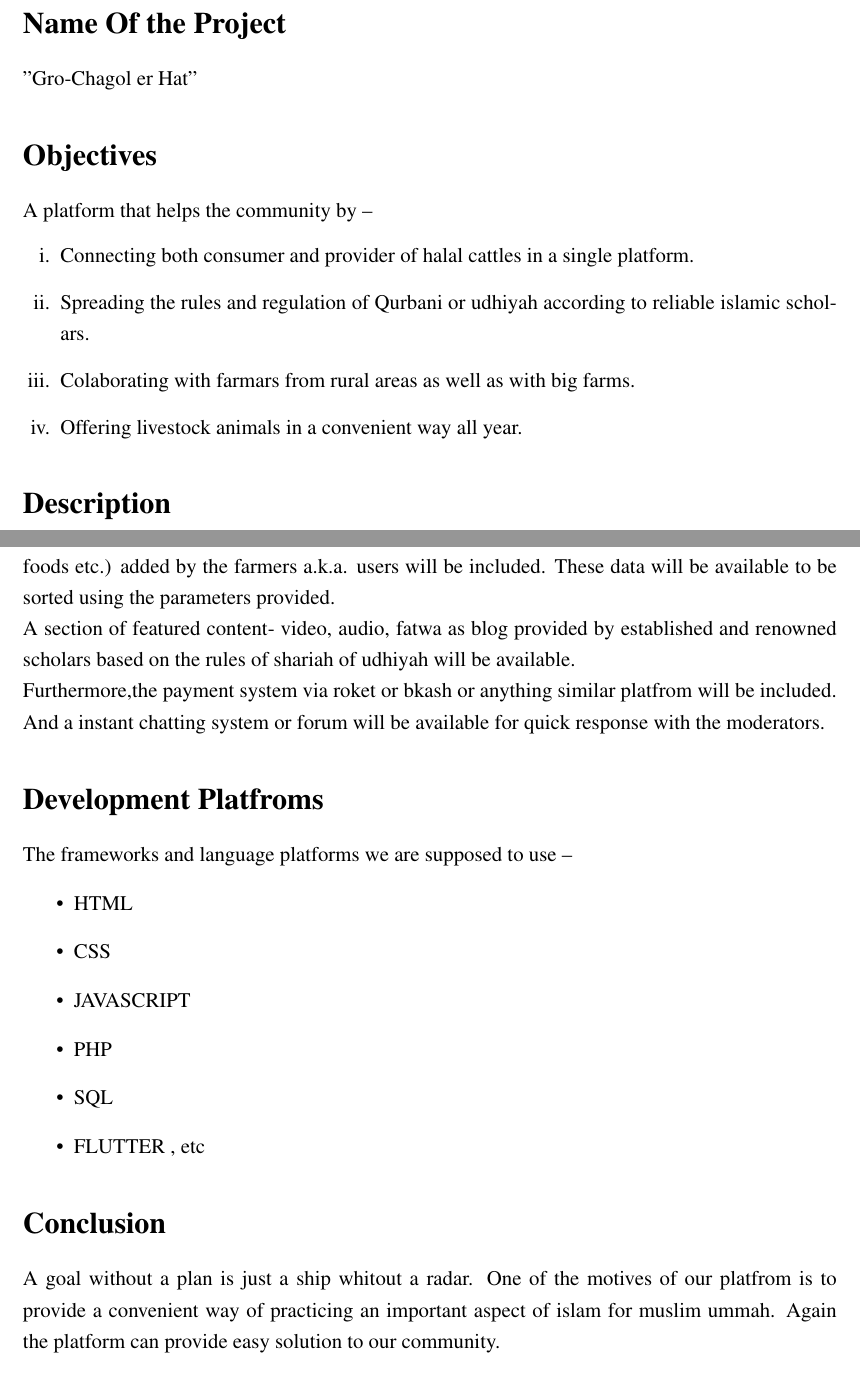
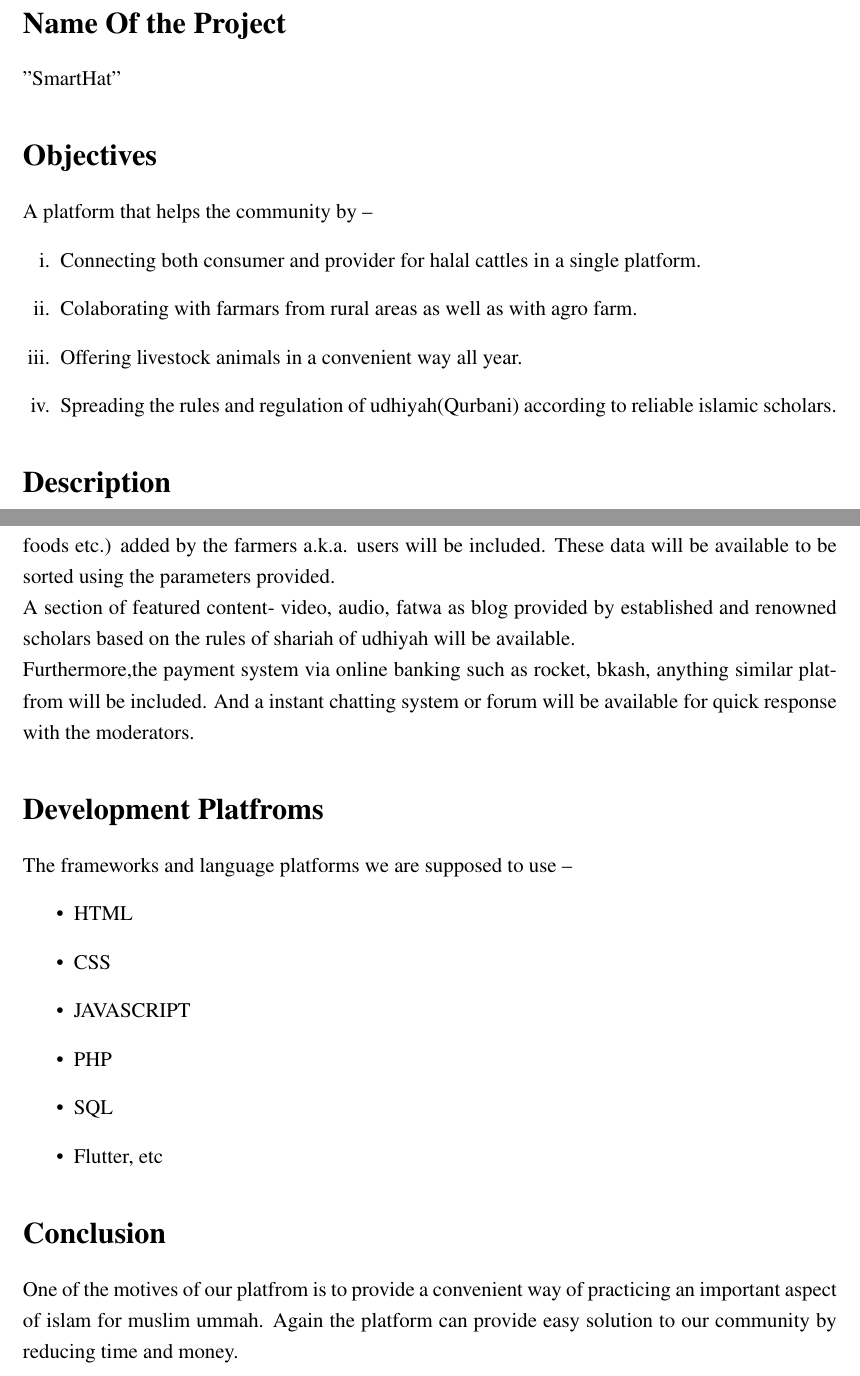
Before and after one commit to akib35/SmartHaat, a LaTeX document (proposal/test.tex): two parts of pages 2 and 3 of 3, joined at a grey line, cut so that both start at the same text. Compiled offline with pdfLaTeX.

Commit message:
draft 0.2.4

```diff
--- a/proposal/test.tex
+++ b/proposal/test.tex
@@ -85,14 +85,14 @@
 \onehalfspacing
 
 \section*{Name Of the Project}
-"Gro-Chagol er Hat"
+"SmartHat"
 \section*{Objectives}
 A platform that helps the community by --
 \begin{enumerate}[i.]
-	\item Connecting both consumer and provider of halal cattles in a single platform.
-	\item Spreading the rules and regulation of Qurbani or udhiyah according to reliable islamic scholars.
-	\item Colaborating with farmars from rural areas as well as with big farms.
+\item Connecting both consumer and provider for halal cattles in a single platform.
+\item Colaborating with farmars from rural areas as well as with agro farm.
 \item Offering livestock animals in a convenient way all year.
+\item Spreading the rules and regulation of udhiyah(Qurbani) according to reliable islamic scholars.
 \end{enumerate}
 \section*{Description}
 Qurbani or udhiyah is an important Islamic practice of sacrificing a halal animal during the festival of Eid ul-Adha. And it's still a manual as well as tough job to buy a cattle from market in this digital era. Although there are some social media groups and websites which are not doing a great job in terms of good consumer service. With all due limitations of those parties, it is necessary to develop a practical and more iteractive platfrom on this regards.
@@ -107,11 +107,12 @@ A good content such as video lectures on Qurbani can be useful. Therefore, writt
 Finally, cattle food, feedback, instant chat, butcher service also can be a part of the platform.
 
 \subsection*{The Website : Features and Functionality}
+
 The website is expected to have various functionality based on the idea and the requirements of the project. Firstly, the information about the cattles with necessary data (such as weight, breed, foods etc.) added by the farmers a.k.a. users will be included. These data will be available to be sorted using the parameters provided.
 
 A section of featured content- video, audio, fatwa as blog provided by established and renowned scholars based on the rules of shariah of udhiyah will be available.
 
-Furthermore,the payment system via roket or bkash or anything similar platfrom will be included. And a instant chatting system or forum will be available for quick response with the moderators.
+Furthermore,the payment system via online banking such as rocket, bkash, anything similar platfrom will be included. And a instant chatting system or forum will be available for quick response with the moderators.
 
 \section*{Development Platfroms}
 The frameworks and language platforms we are supposed to use --
@@ -121,10 +122,10 @@ The frameworks and language platforms we are supposed to use --
 	\item JAVASCRIPT
 	\item PHP
 	\item SQL
-	\item FLUTTER , etc
+\item Flutter, etc
 \end{itemize}
 
 \section*{Conclusion}
-A goal without a plan is just a ship whitout a radar. One of the motives of our platfrom is to provide a convenient way of practicing an important aspect of islam for muslim ummah. Again the platform can provide easy solution to our community.
+One of the motives of our platfrom is to provide a convenient way of practicing an important aspect of islam for muslim ummah. Again the platform can provide easy solution to our community by reducing time and money.
 
 \end{document}
```
Also changed, not shown: proposal/test.pdf, proposal/test.tex (4 more changed lines), 1 other file.
